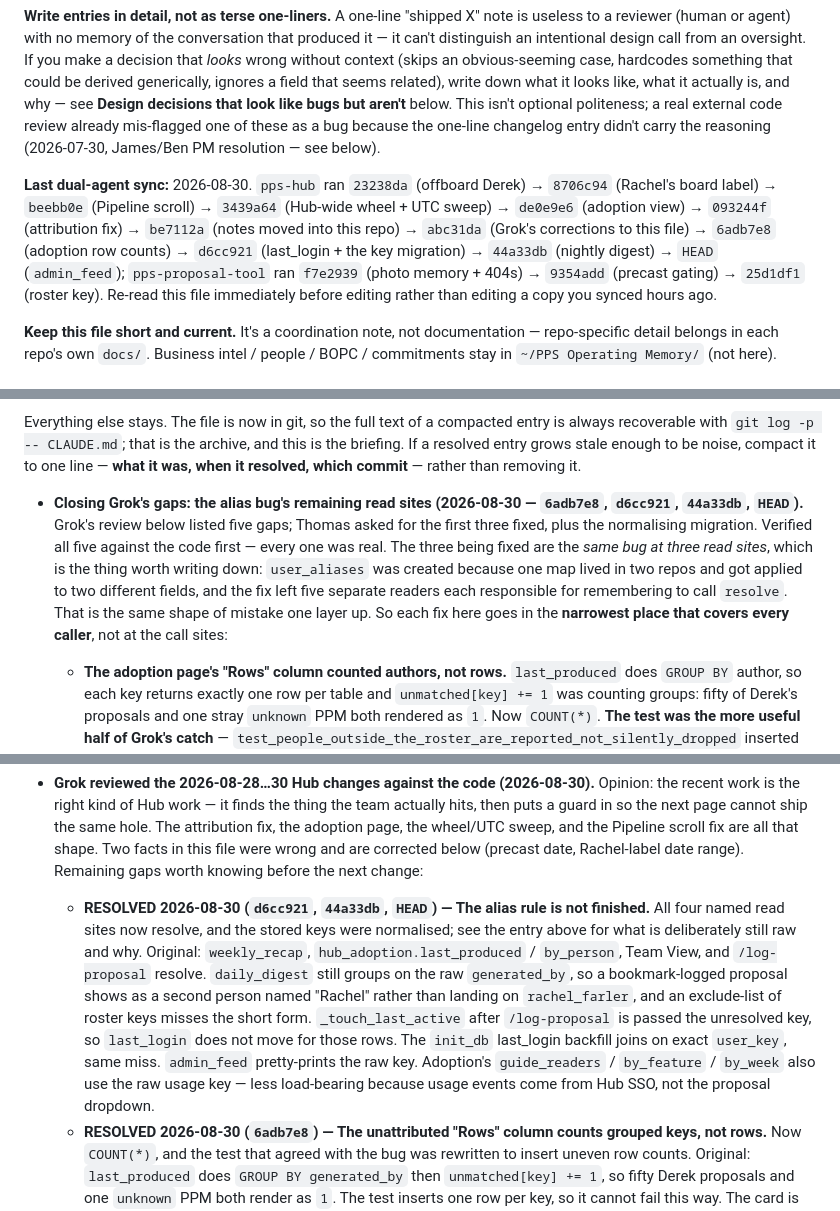
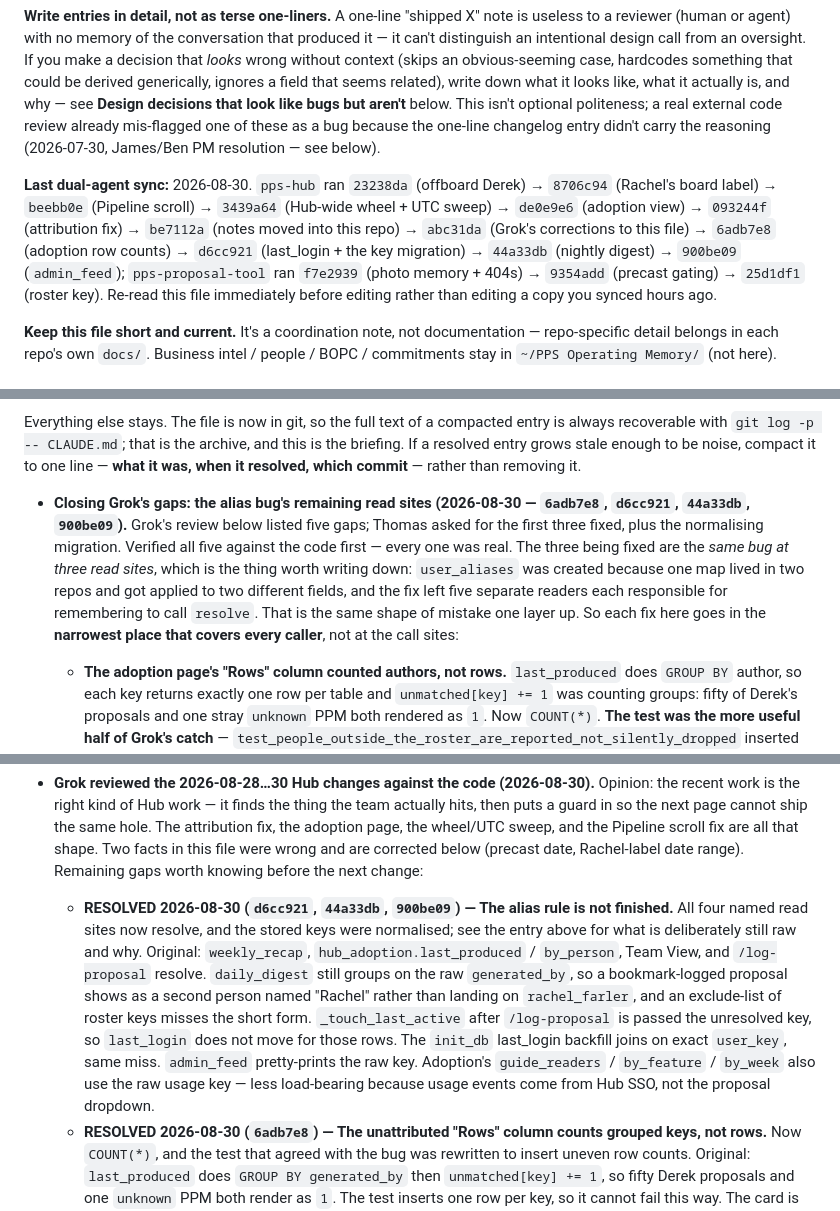
Before and after one commit to ThomasEllison885/pps-hub, a Markdown page: CLAUDE.md, 3 parts joined by grey strips. Rendered like a GitHub page.

Commit message:
Point the working notes at the commits they describe
The entry written alongside those four commits said HEAD in three places,
which was true for about a minute. A hash that has to be resolved by counting
backwards is the sort of reference that quietly rots.

Co-Authored-By: Claude Opus 5 <noreply@anthropic.com>
Claude-Session: https://claude.ai/code/session_01JWFy4xSSHqcT7FJ1rci3i1

```diff
--- a/CLAUDE.md
+++ b/CLAUDE.md
@@ -10,7 +10,7 @@ This project is worked on by **two separate AI coding agents in separate session
 
 **Write entries in detail, not as terse one-liners.** A one-line "shipped X" note is useless to a reviewer (human or agent) with no memory of the conversation that produced it — it can't distinguish an intentional design call from an oversight. If you make a decision that *looks* wrong without context (skips an obvious-seeming case, hardcodes something that could be derived generically, ignores a field that seems related), write down what it looks like, what it actually is, and why — see **Design decisions that look like bugs but aren't** below. This isn't optional politeness; a real external code review already mis-flagged one of these as a bug because the one-line changelog entry didn't carry the reasoning (2026-07-30, James/Ben PM resolution — see below).
 
-**Last dual-agent sync:** 2026-08-30. `pps-hub` ran `23238da` (offboard Derek) → `8706c94` (Rachel's board label) → `beebb0e` (Pipeline scroll) → `3439a64` (Hub-wide wheel + UTC sweep) → `de0e9e6` (adoption view) → `093244f` (attribution fix) → `be7112a` (notes moved into this repo) → `abc31da` (Grok's corrections to this file) → `6adb7e8` (adoption row counts) → `d6cc921` (last_login + the key migration) → `44a33db` (nightly digest) → `HEAD` (`admin_feed`); `pps-proposal-tool` ran `f7e2939` (photo memory + 404s) → `9354add` (precast gating) → `25d1df1` (roster key). Re-read this file immediately before editing rather than editing a copy you synced hours ago.
+**Last dual-agent sync:** 2026-08-30. `pps-hub` ran `23238da` (offboard Derek) → `8706c94` (Rachel's board label) → `beebb0e` (Pipeline scroll) → `3439a64` (Hub-wide wheel + UTC sweep) → `de0e9e6` (adoption view) → `093244f` (attribution fix) → `be7112a` (notes moved into this repo) → `abc31da` (Grok's corrections to this file) → `6adb7e8` (adoption row counts) → `d6cc921` (last_login + the key migration) → `44a33db` (nightly digest) → `900be09` (`admin_feed`); `pps-proposal-tool` ran `f7e2939` (photo memory + 404s) → `9354add` (precast gating) → `25d1df1` (roster key). Re-read this file immediately before editing rather than editing a copy you synced hours ago.
 
 **Keep this file short and current.** It's a coordination note, not documentation — repo-specific detail belongs in each repo's own `docs/`. Business intel / people / BOPC / commitments stay in `~/PPS Operating Memory/` (not here).
 
@@ -42,7 +42,7 @@ Three things still justify deleting rather than resolving, because they make the
 
 Everything else stays. The file is now in git, so the full text of a compacted entry is always recoverable with `git log -p -- CLAUDE.md`; that is the archive, and this is the briefing. If a resolved entry grows stale enough to be noise, compact it to one line — **what it was, when it resolved, which commit** — rather than removing it.
 
-- **Closing Grok's gaps: the alias bug's remaining read sites (2026-08-30 — `6adb7e8`, `d6cc921`, `44a33db`, `HEAD`).** Grok's review below listed five gaps; Thomas asked for the first three fixed, plus the normalising migration. Verified all five against the code first — every one was real. The three being fixed are the *same bug at three read sites*, which is the thing worth writing down: `user_aliases` was created because one map lived in two repos and got applied to two different fields, and the fix left five separate readers each responsible for remembering to call `resolve`. That is the same shape of mistake one layer up. So each fix here goes in the **narrowest place that covers every caller**, not at the call sites:
+- **Closing Grok's gaps: the alias bug's remaining read sites (2026-08-30 — `6adb7e8`, `d6cc921`, `44a33db`, `900be09`).** Grok's review below listed five gaps; Thomas asked for the first three fixed, plus the normalising migration. Verified all five against the code first — every one was real. The three being fixed are the *same bug at three read sites*, which is the thing worth writing down: `user_aliases` was created because one map lived in two repos and got applied to two different fields, and the fix left five separate readers each responsible for remembering to call `resolve`. That is the same shape of mistake one layer up. So each fix here goes in the **narrowest place that covers every caller**, not at the call sites:
   - **The adoption page's "Rows" column counted authors, not rows.** `last_produced` does `GROUP BY` author, so each key returns exactly one row per table and `unmatched[key] += 1` was counting groups: fifty of Derek's proposals and one stray `unknown` PPM both rendered as `1`. Now `COUNT(*)`. **The test was the more useful half of Grok's catch** — `test_people_outside_the_roster_are_reported_not_silently_dropped` inserted exactly one row per key, so it agreed with the bug and could not have failed. Rewritten to insert 5 and 2, plus a second test that the count accumulates across tables rather than being overwritten by whichever table is read last. Both are red against the old code; that was checked, not assumed — see the lesson below about the template guard that was green on main for days.
   - **`last_login` never moved for bookmark-logged work — the remaining half of F-03.** Four callers pass `data.get('generated_by')` straight into `_touch_last_active`, whose UPDATE matches `user_key` exactly, so a proposal filed as `'rachel'` updated no row and the roster went on reporting her as unseen. **The resolve went inside `_touch_last_active`, not at the four call sites**, precisely because fixing four call sites leaves the fifth to be written wrong by someone who has never heard of this bug. `resolve` is a no-op on the real session keys the other three callers pass.
   - **The alias map now generates its own SQL (`user_aliases.sql_resolve`).** Two statements need the mapping *inside* Postgres — the `init_db` `last_login` backfill, which joins the log tables against `hub_users` in one statement, and the migration below. Writing those pairs out by hand would have put a third and fourth copy of the map in the tree, which is the exact failure `user_aliases` was created to end. `tests/test_user_aliases_sql.py` asserts the generated CASE and the dict agree **in both directions**, so neither adding a consultant to the map nor adding a WHEN to the SQL can leave the other behind. The inlined values are code, never user input, but `_sql_literal` refuses anything that is not a plain identifier so a future edit fails loudly instead of building broken SQL.
@@ -52,7 +52,7 @@ Everything else stays. The file is now in git, so the full text of a compacted e
   - **Where the alias rule now stands.** Resolving: `weekly_recap`, `hub_adoption.last_produced`/`by_person`, Team View, `/log-proposal`, `_touch_last_active`, the `init_db` backfill, `daily_digest`, `admin_feed` — and the stored data itself. **Still raw, deliberately:** adoption's `guide_readers`/`by_feature`/`by_week`, which read `hub_usage_events.user_key`. Those events are written from a Hub SSO session and have never held a dropdown value; adding a resolve there would be cargo-cult rather than a fix. If usage events ever start being written from the proposal tool, that changes.
 
 - **Grok reviewed the 2026-08-28…30 Hub changes against the code (2026-08-30).** Opinion: the recent work is the right kind of Hub work — it finds the thing the team actually hits, then puts a guard in so the next page cannot ship the same hole. The attribution fix, the adoption page, the wheel/UTC sweep, and the Pipeline scroll fix are all that shape. Two facts in this file were wrong and are corrected below (precast date, Rachel-label date range). Remaining gaps worth knowing before the next change:
-  - **RESOLVED 2026-08-30 (`d6cc921`, `44a33db`, `HEAD`) — The alias rule is not finished.** All four named read sites now resolve, and the stored keys were normalised; see the entry above for what is deliberately still raw and why. Original: `weekly_recap`, `hub_adoption.last_produced` / `by_person`, Team View, and `/log-proposal` resolve. `daily_digest` still groups on the raw `generated_by`, so a bookmark-logged proposal shows as a second person named "Rachel" rather than landing on `rachel_farler`, and an exclude-list of roster keys misses the short form. `_touch_last_active` after `/log-proposal` is passed the unresolved key, so `last_login` does not move for those rows. The `init_db` last_login backfill joins on exact `user_key`, same miss. `admin_feed` pretty-prints the raw key. Adoption's `guide_readers` / `by_feature` / `by_week` also use the raw usage key — less load-bearing because usage events come from Hub SSO, not the proposal dropdown.
+  - **RESOLVED 2026-08-30 (`d6cc921`, `44a33db`, `900be09`) — The alias rule is not finished.** All four named read sites now resolve, and the stored keys were normalised; see the entry above for what is deliberately still raw and why. Original: `weekly_recap`, `hub_adoption.last_produced` / `by_person`, Team View, and `/log-proposal` resolve. `daily_digest` still groups on the raw `generated_by`, so a bookmark-logged proposal shows as a second person named "Rachel" rather than landing on `rachel_farler`, and an exclude-list of roster keys misses the short form. `_touch_last_active` after `/log-proposal` is passed the unresolved key, so `last_login` does not move for those rows. The `init_db` last_login backfill joins on exact `user_key`, same miss. `admin_feed` pretty-prints the raw key. Adoption's `guide_readers` / `by_feature` / `by_week` also use the raw usage key — less load-bearing because usage events come from Hub SSO, not the proposal dropdown.
   - **RESOLVED 2026-08-30 (`6adb7e8`) — The unattributed "Rows" column counts grouped keys, not rows.** Now `COUNT(*)`, and the test that agreed with the bug was rewritten to insert uneven row counts. Original: `last_produced` does `GROUP BY generated_by` then `unmatched[key] += 1`, so fifty Derek proposals and one `unknown` PPM both render as `1`. The test inserts one row per key, so it cannot fail this way. The card is still worth having; the number on it is not what it claims.
   - **`PASSWORD_EPOCH_RECHECK_SECONDS` is still 15 minutes because "there is no connection pool yet".** F-05 closed 2026-08-25. The comment in `app.py` is the thing that would stop someone doing it, and it is now false in two places — `dashboard_summary.py` line 44 makes the same claim. **Still open; Thomas has not asked for it yet.** One dissent from Grok's conclusion, recorded so whoever picks this up has both halves: the connection cost was never the throttle's only justification — the check sits on the hot path of every request, including polls and assets. Dropping to **60 seconds** takes eviction latency from 15 minutes to 1 minute, which is the whole practical benefit, at one query per person per minute. Per-request buys the remaining 59 seconds for a permanent per-hit tax. Either is defensible; the 15-minute value and the stale comment are not.
   - **`docs/HUB_REVIEW_2026-08-21.md` is referenced from this file, `app.py` and `weekly_recap.py` and is not in the repo.** The findings live only as summaries here. F-07 is now **53** templates, still zero `{% extends %}`; `app.py` is **9,724** lines (verified 2026-08-30 — all three counts are right). **Still open, and do not commit the file as it stands.** Checked 2026-08-30: the surviving copy of that review **quotes the retired shared-Admin password in plaintext**, in the F-01 finding. That may well be why it was never committed. Committing it would put a credential back into this repo's history — the exact thing `2f6dd58`…`e07043b` were cleaned up for, and one of the three standing reasons this file allows *deleting* rather than resolving an entry. If the review is wanted in `docs/`, redact that line first and have Thomas confirm; the three references in `app.py` and `weekly_recap.py` are a dangling pointer either way and can be repointed at these summaries instead.
```
